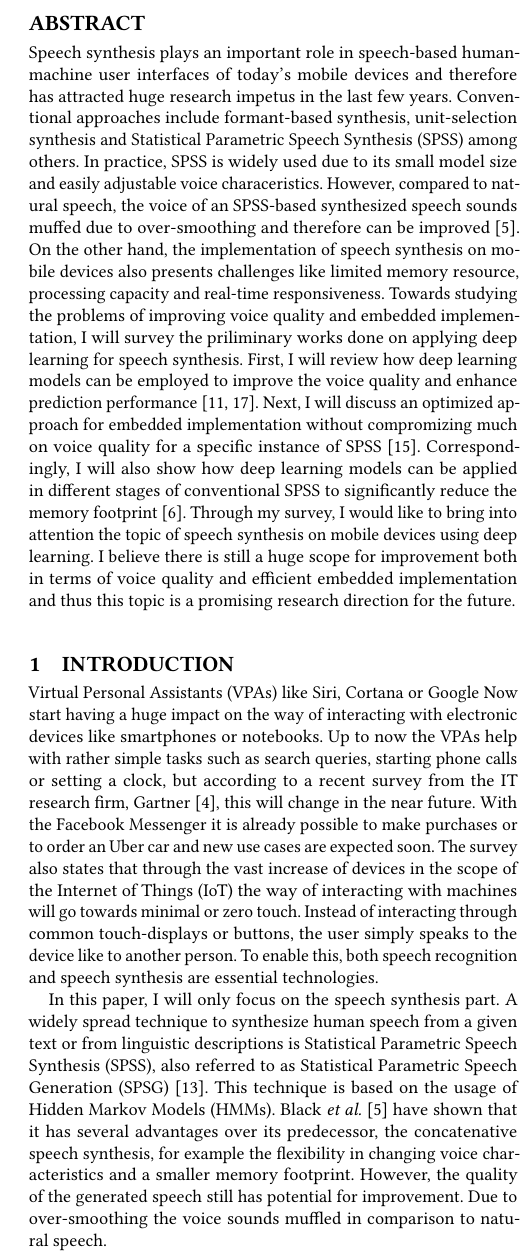
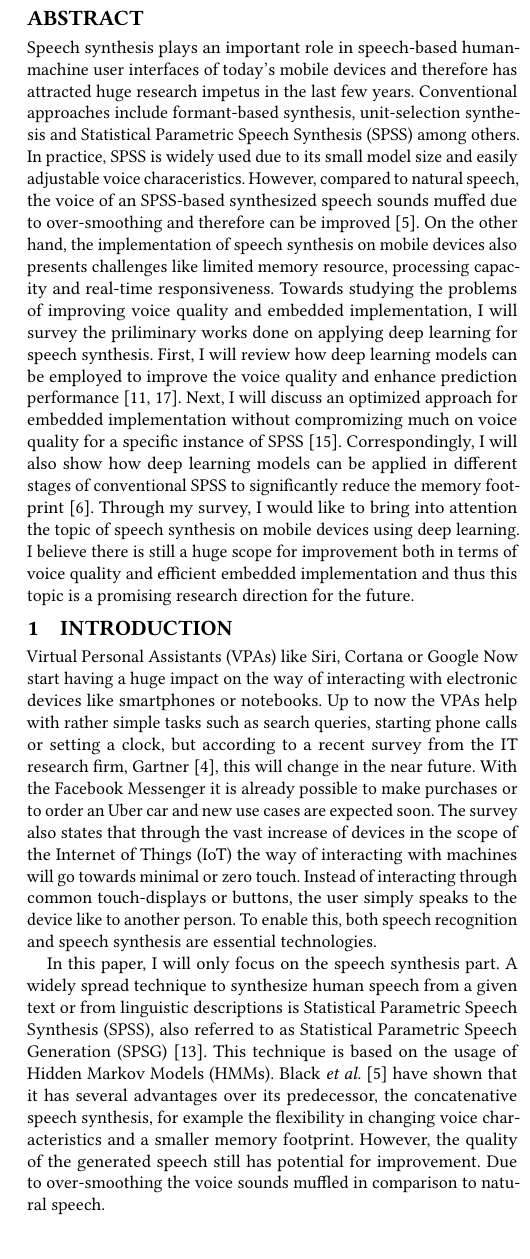
Before and after one commit to hannesb0/deeplearning, a LaTeX paper (main.tex, which reads mypaper.sty): part of one column of page 1 of 6, cut so that both start at the same text, the shorter picture padded with empty space. Compiled offline with pdfLaTeX.

Commit message:
changed some spacings

```diff
--- a/main.tex
+++ b/main.tex
@@ -45,7 +45,7 @@
 %---- Adjust some layout stuff ---------------------------------------------------
 
 	% Paper margins
-	\newgeometry{left=1.78cm,right=1.78cm,top=1.4cm,bottom=1.55cm, footskip=1cm}
+	\newgeometry{left=1.75cm,right=1.75cm,top=1.4cm,bottom=1.5cm, footskip=1cm}
 
 	% This is the default geometry:
 	%\geometry{twoside=true, head=13pt, paperwidth=8.5in, paperheight=11in, includeheadfoot, columnsep=2pc, top=57pt, bottom=73pt, inner=54pt, outer=54pt, marginparwidth=2pc}
--- a/mypaper.sty
+++ b/mypaper.sty
@@ -63,7 +63,7 @@
 \newcommand\myskipbeforeauthor{\vspace{0.0em}}
 \newcommand\myskipbeforeinstitution{\vspace{0em}}
 \newcommand\myskipbeforeemail{\vspace{0em}}
-\newcommand\myskipafteremail{\vspace{1.0em}}
+\newcommand\myskipafteremail{\vspace{0.5em}}
 % default value for spacing after email
 %\newcommand\myskipafteremail{\bigskip}
 
```
Also changed, not shown: main.tex (4 more changed lines), mypaper.sty (2 more changed lines).
